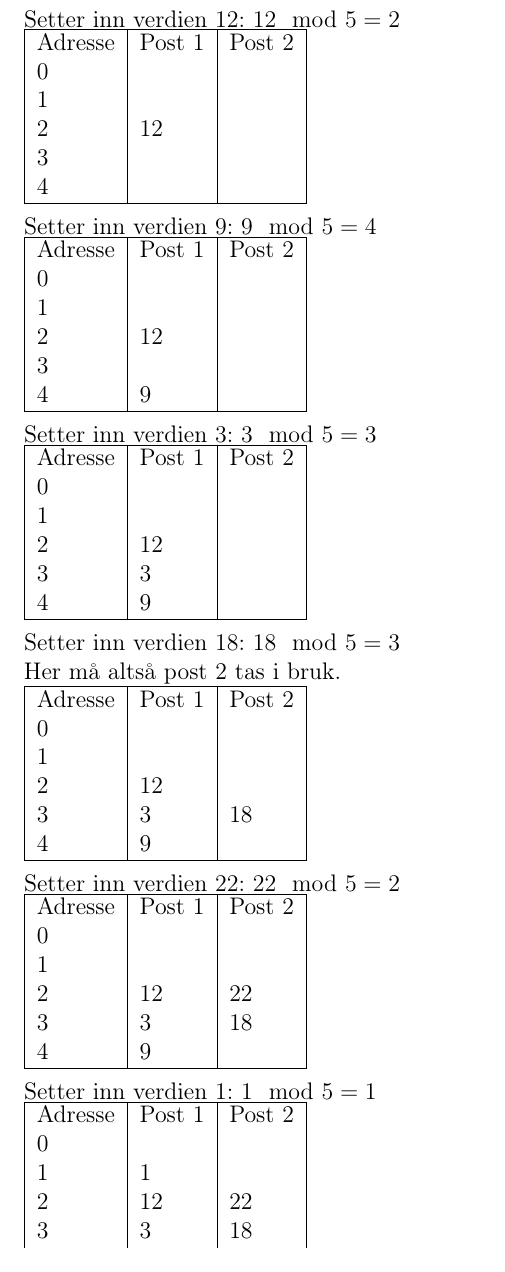
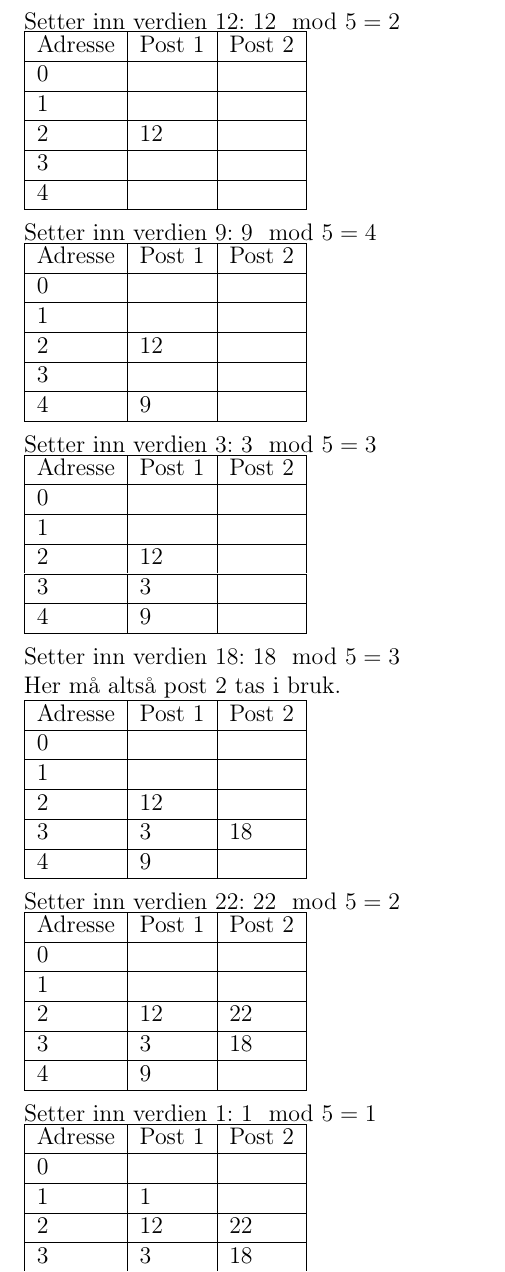
Before and after one commit to oyvindrobertsen/TDT4145, a LaTeX document (Oving4/report.tex, which reads Oving4/opg3.tex): part of page 6 of 7, cut so that both start at the same text. Compiled offline with pdfLaTeX.

Commit message:
table lines

```diff
--- a/Oving4/opg3.tex
+++ b/Oving4/opg3.tex
@@ -3,11 +3,11 @@
 Setter inn verdien $12$: $12 \mod 5 = 2$\\
 \begin{tabular}{|l|l|l|}
     \hline
-    Adresse & Post 1 & Post 2 \\
-    0       & ~      & ~      \\
-    1       & ~      & ~      \\
-    2       & 12     & ~      \\
-    3       & ~      & ~      \\
+    Adresse & Post 1 & Post 2 \\ \hline
+    0       & ~      & ~      \\ \hline
+    1       & ~      & ~      \\ \hline
+    2       & 12     & ~      \\ \hline
+    3       & ~      & ~      \\ \hline
     4       & ~      & ~      \\ \hline
 \end{tabular}
 
@@ -15,11 +15,11 @@ Setter inn verdien $12$: $12 \mod 5 = 2$\\
 Setter inn verdien $9$: $9 \mod 5 = 4$\\
 \begin{tabular}{|l|l|l|}
     \hline
-    Adresse & Post 1 & Post 2 \\
-    0       & ~      & ~      \\
-    1       & ~      & ~      \\
-    2       & 12     & ~      \\
-    3       & ~      & ~      \\
+    Adresse & Post 1 & Post 2 \\ \hline
+    0       & ~      & ~      \\ \hline
+    1       & ~      & ~      \\ \hline
+    2       & 12     & ~      \\ \hline
+    3       & ~      & ~      \\ \hline
     4       & 9      & ~      \\ \hline
 \end{tabular}
 
@@ -27,11 +27,11 @@ Setter inn verdien $9$: $9 \mod 5 = 4$\\
 Setter inn verdien $3$: $3 \mod 5 = 3$\\
 \begin{tabular}{|l|l|l|}
     \hline
-    Adresse & Post 1 & Post 2 \\
-    0       & ~      & ~      \\
-    1       & ~      & ~      \\
-    2       & 12     & ~      \\
-    3       & 3      & ~      \\
+    Adresse & Post 1 & Post 2 \\ \hline
+    0       & ~      & ~      \\ \hline
+    1       & ~      & ~      \\ \hline
+    2       & 12     & ~      \\ \hline
+    3       & 3      & ~      \\ \hline
     4       & 9      & ~      \\ \hline
 \end{tabular}
 
@@ -40,11 +40,11 @@ Setter inn verdien $18$: $18 \mod 5 = 3$\\
 Her må altså post 2 tas i bruk.\\
 \begin{tabular}{|l|l|l|}
     \hline
-    Adresse & Post 1 & Post 2 \\
-    0       & ~      & ~      \\
-    1       & ~      & ~      \\
-    2       & 12     & ~      \\
-    3       & 3      & 18      \\
+    Adresse & Post 1 & Post 2 \\ \hline
+    0       & ~      & ~      \\ \hline
+    1       & ~      & ~      \\ \hline
+    2       & 12     & ~      \\ \hline
+    3       & 3      & 18     \\ \hline
     4       & 9      & ~      \\ \hline
 \end{tabular}
 
@@ -64,11 +64,11 @@ Setter inn verdien $22$: $22 \mod 5 = 2$\\
 Setter inn verdien $1$: $1 \mod 5 = 1$\\
 \begin{tabular}{|l|l|l|}
     \hline
-    Adresse & Post 1 & Post 2 \\
-    0       & ~      & ~      \\
-    1       & 1      & ~      \\
-    2       & 12     & 22     \\
-    3       & 3      & 18     \\
+    Adresse & Post 1 & Post 2 \\ \hline
+    0       & ~      & ~      \\ \hline
+    1       & 1      & ~      \\ \hline
+    2       & 12     & 22     \\ \hline
+    3       & 3      & 18     \\ \hline
     4       & 9      & ~      \\ \hline
 \end{tabular}
 
```
Also changed, not shown: Oving4/opg3.tex (58 more changed lines).
